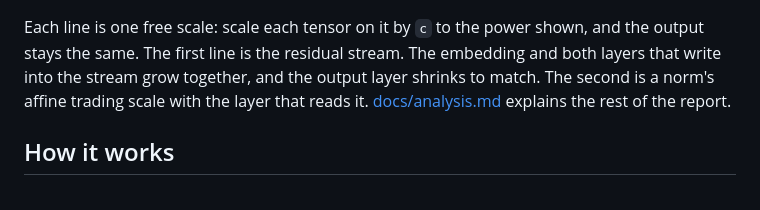
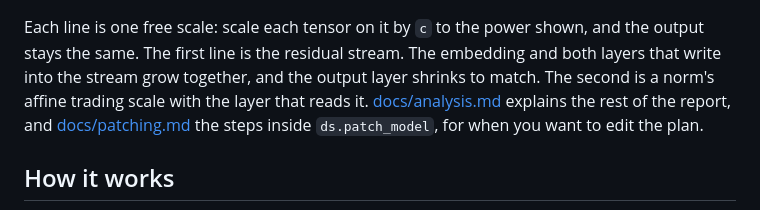
Before and after one commit to KohakuBlueleaf/DragonScale, a Markdown page: README.md, the part around one of its changes. Rendered like a GitHub page.

```diff
--- a/README.md
+++ b/README.md
@@ -90,7 +89,8 @@ Each line is one free scale: scale each tensor on it by `c` to the power shown,
 stays the same. The first line is the residual stream. The embedding and both layers that write
 into the stream grow together, and the output layer shrinks to match. The second is a norm's
 affine trading scale with the layer that reads it. [docs/analysis.md](docs/analysis.md) explains
-the rest of the report.
+the rest of the report, and [docs/patching.md](docs/patching.md) the steps inside
+`ds.patch_model`, for when you want to edit the plan.
 
 ## How it works
 
```
Also changed, not shown: other parts of README.md (+11 -8 lines), docs/patching.md (+23 -5 lines), docs/figures/teaser.png, docs/figures/teaser_dark.png, 8 other files.
